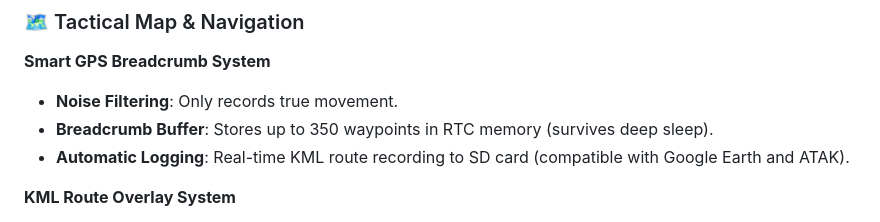
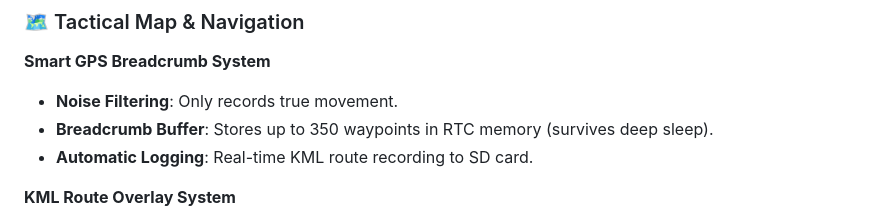
Before and after one commit to Mqr1oo/GLYPH, a Markdown page: README.md, the part around the change. Drawn GitHub-style.

```diff
--- a/README.md
+++ b/README.md
@@ -76,7 +76,7 @@ The revolutionary aspect? **It's entirely Plug & Play.** We designed GLYPH so th
 **Smart GPS Breadcrumb System**
 - **Noise Filtering**: Only records true movement.
 - **Breadcrumb Buffer**: Stores up to 350 waypoints in RTC memory (survives deep sleep).
-- **Automatic Logging**: Real-time KML route recording to SD card (compatible with Google Earth and ATAK).
+- **Automatic Logging**: Real-time KML route recording to SD card.
 
 **KML Route Overlay System**
 - Load pre-planned routes from SD card for mission planning.
```
